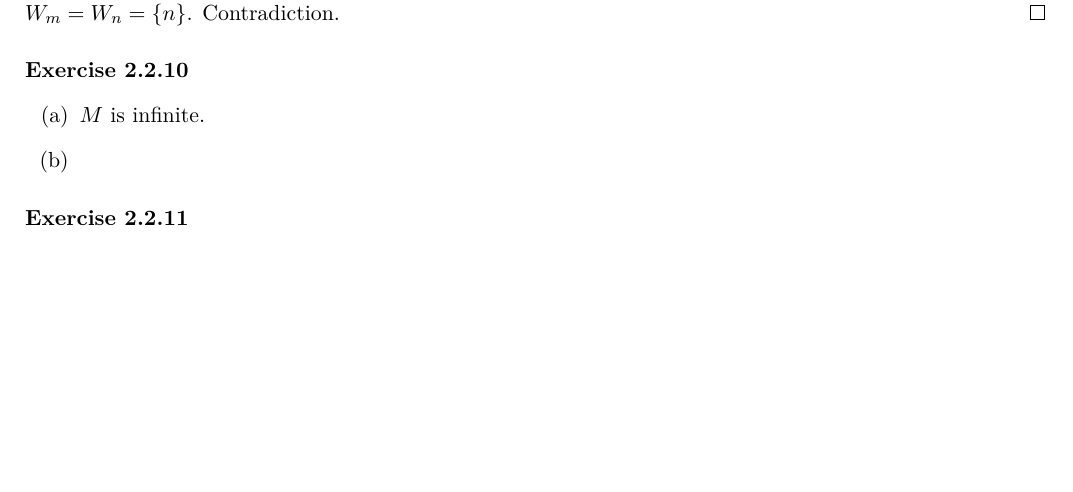
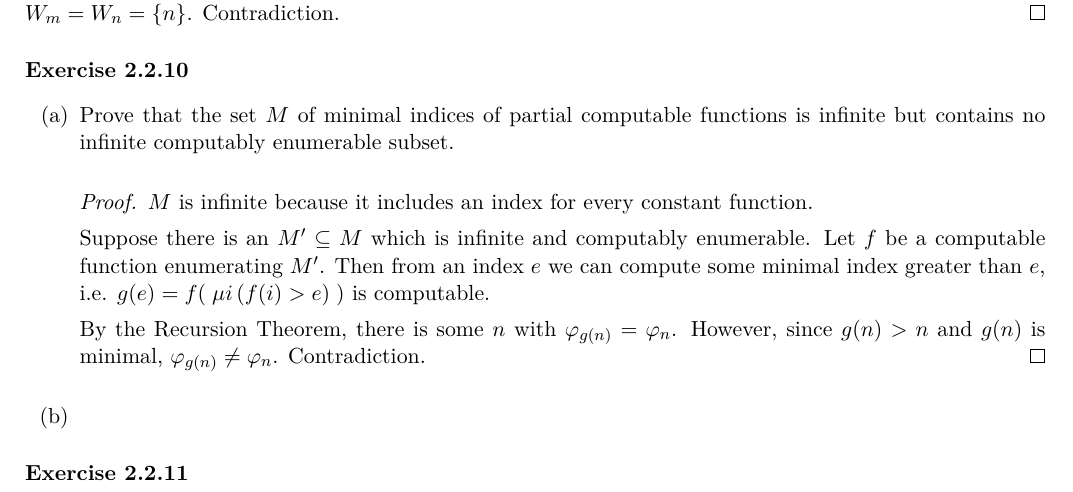
Before and after one commit to martijnvermaat/documents, a LaTeX problem sheet (recursion-theory/exercises-8.tex): part of the page, cut so that both start at the same text, the shorter picture padded with empty space. Compiled offline with pdfLaTeX.

Commit message:
Completed 2.2.10a.

```diff
--- a/recursion-theory/exercises-8.tex
+++ b/recursion-theory/exercises-8.tex
@@ -64,7 +64,21 @@ Contradiction.
 \begin{enumerate}[label=(\alph*)]
 
 \item
-$M$ is infinite.
+Prove that the set $M$ of minimal indices of partial computable functions
+is infinite but contains no infinite computably enumerable subset.
+
+\begin{proof}
+$M$ is infinite because it includes an index for every constant function.
+
+Suppose there is an $M' \subseteq M$ which is infinite and computably enumerable.
+Let $f$ be a computable function enumerating $M'$.
+Then from an index $e$ we can compute some minimal index greater than $e$, i.e.
+$g(e) = f( \; \mu i \, (f(i) > e) \; )$ is computable.
+
+By the Recursion Theorem, there is some $n$ with $\varphi_{g(n)} = \varphi_n$.
+However, since $g(n) > n$ and $g(n)$ is minimal, $\varphi_{g(n)} \neq \varphi_n$.
+Contradiction.
+\end{proof}
 
 \item
 
```
